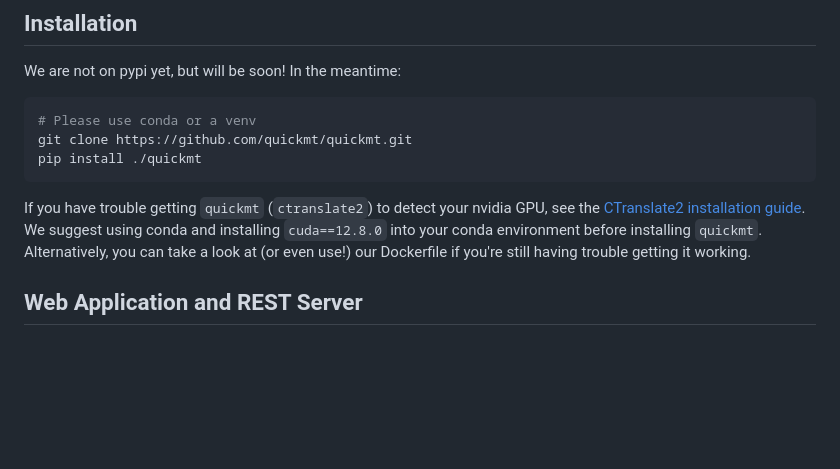
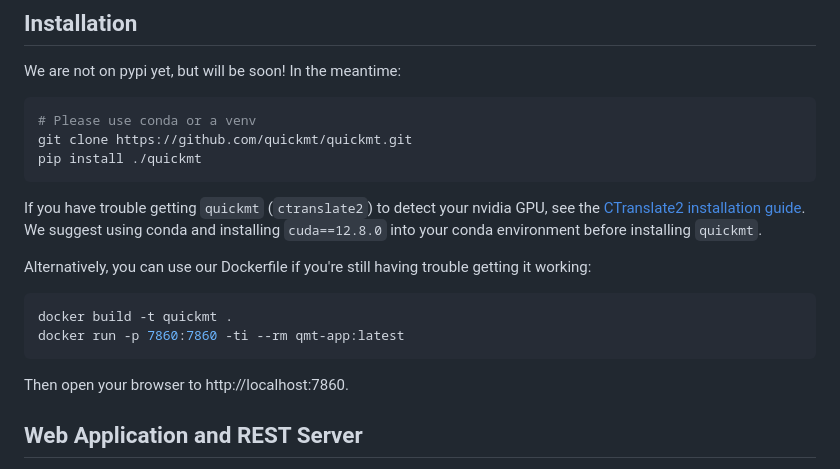
Before and after one commit to quickmt/quickmt, a Markdown page: README.md, the part around the change. Rendered like a GitHub page; blank space fills up the shorter version.

Commit message:
Improve docker docs

````diff
--- a/README.md
+++ b/README.md
@@ -20,7 +20,17 @@ git clone https://github.com/quickmt/quickmt.git
 pip install ./quickmt
 ```
 
-If you have trouble getting `quickmt` (`ctranslate2`) to detect your nvidia GPU, see the [CTranslate2 installation guide](https://opennmt.net/CTranslate2/installation.html). We suggest using conda and installing `cuda==12.8.0` into your conda environment before installing `quickmt`. Alternatively, you can take a look at (or even use!) our Dockerfile if you're still having trouble getting it working.
+If you have trouble getting `quickmt` (`ctranslate2`) to detect your nvidia GPU, see the [CTranslate2 installation guide](https://opennmt.net/CTranslate2/installation.html). We suggest using conda and installing `cuda==12.8.0` into your conda environment before installing `quickmt`.
+
+Alternatively, you can use our Dockerfile if you're still having trouble getting it working:
+
+```bash
+docker build -t quickmt .
+docker run -p 7860:7860 -ti --rm qmt-app:latest
+```
+
+Then open your browser to http://localhost:7860.
+
 
 
 ## Web Application and REST Server
````
